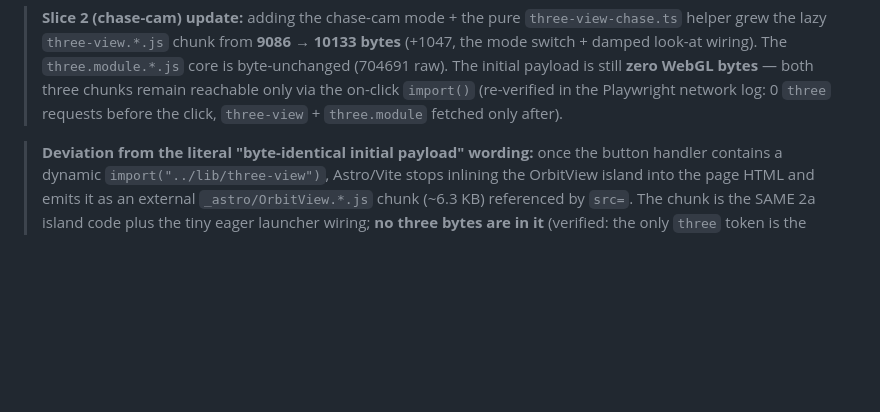
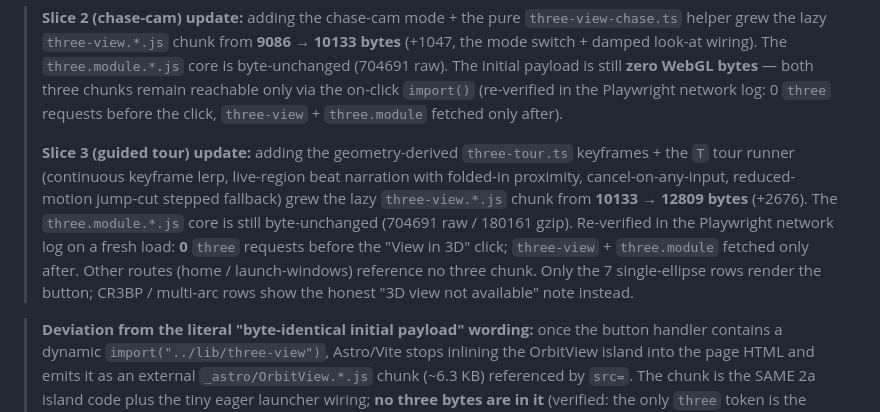
Before and after one commit to Bwooce/cyclers.space, a Markdown page: docs/viz-2b-bundle.md, the part around the change. Drawn GitHub-style; blank space fills up the shorter version.

Commit message:
viz-2b/tour: Slice 3 gate — guided tour + full 2b a11y/bundle/honesty verification (viz phase 2b slice 3)

```diff
--- a/docs/viz-2b-bundle.md
+++ b/docs/viz-2b-bundle.md
@@ -57,6 +57,18 @@ Measured after `npm run build` with the full orbit-cam scene + controls + a11y.
 > still **zero WebGL bytes** — both three chunks remain reachable only via the
 > on-click `import()` (re-verified in the Playwright network log: 0 `three`
 > requests before the click, `three-view` + `three.module` fetched only after).
+>
+> **Slice 3 (guided tour) update:** adding the geometry-derived `three-tour.ts`
+> keyframes + the `T` tour runner (continuous keyframe lerp, live-region beat
+> narration with folded-in proximity, cancel-on-any-input, reduced-motion
+> jump-cut stepped fallback) grew the lazy `three-view.*.js` chunk from
+> **10133 → 12809 bytes** (+2676). The `three.module.*.js` core is still
+> byte-unchanged (704691 raw / 180161 gzip). Re-verified in the Playwright
+> network log on a fresh load: **0** `three` requests before the "View in 3D"
+> click; `three-view` + `three.module` fetched only after. Other routes
+> (home / launch-windows) reference no three chunk. Only the 7 single-ellipse
+> rows render the button; CR3BP / multi-arc rows show the honest "3D view not
+> available" note instead.
 
 > **Deviation from the literal "byte-identical initial payload" wording:** once the
 > button handler contains a dynamic `import("../lib/three-view")`, Astro/Vite
```
